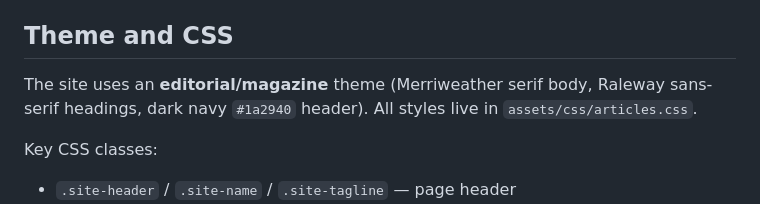
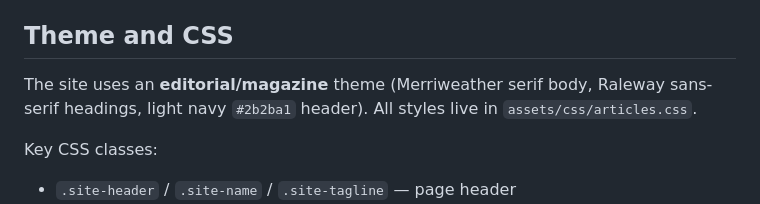
Before and after one commit to guiderae/guiderae.github.io, a Markdown page: CLAUDE.md, the part around the change. Drawn GitHub-style.

Commit message:
Changed color reference for header and footer background

```diff
--- a/CLAUDE.md
+++ b/CLAUDE.md
@@ -38,7 +38,7 @@ Sub-pages linked from `nuclearArticle.html` (not listed on the landing page):
 
 ## Theme and CSS
 
-The site uses an **editorial/magazine** theme (Merriweather serif body, Raleway sans-serif headings, dark navy `#1a2940` header). All styles live in `assets/css/articles.css`.
+The site uses an **editorial/magazine** theme (Merriweather serif body, Raleway sans-serif headings, light navy `#2b2ba1` header). All styles live in `assets/css/articles.css`.
 
 Key CSS classes:
 - `.site-header` / `.site-name` / `.site-tagline` — page header
```
